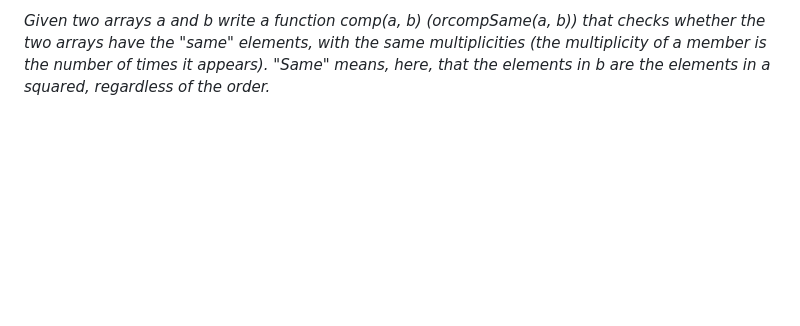
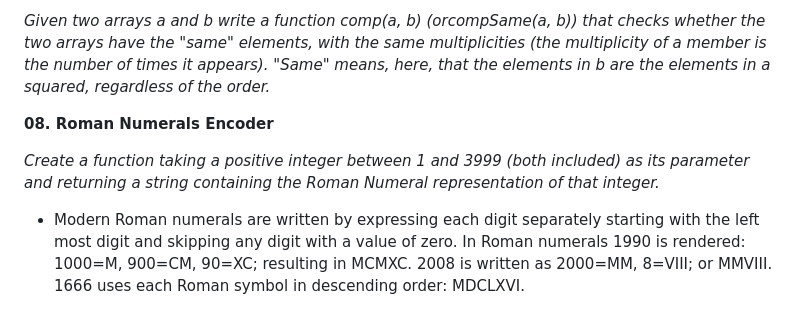
Before and after one commit to gbabohernest/100-Days-of-Code, a Markdown page: python/README.md, the part around the change. Rendered like a GitHub page; blank space fills up the shorter version.

```diff
--- a/python/README.md
+++ b/python/README.md
@@ -70,3 +70,9 @@ _Write a function that takes a string of braces, and determines if the order of
 **07. Are they the same**
 
 _Given two arrays a and b write a function comp(a, b) (orcompSame(a, b)) that checks whether the two arrays have the "same" elements, with the same multiplicities (the multiplicity of a member is the number of times it appears). "Same" means, here, that the elements in b are the elements in a squared, regardless of the order._
+
+**08. Roman Numerals Encoder**
+
+_Create a function taking a positive integer between 1 and 3999 (both included) as its parameter and returning a string containing the Roman Numeral representation of that integer._
+
+- Modern Roman numerals are written by expressing each digit separately starting with the left most digit and skipping any digit with a value of zero. In Roman numerals 1990 is rendered: 1000=M, 900=CM, 90=XC; resulting in MCMXC. 2008 is written as 2000=MM, 8=VIII; or MMVIII. 1666 uses each Roman symbol in descending order: MDCLXVI.
```
